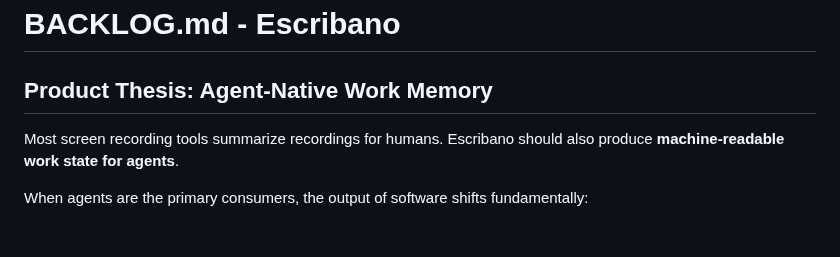
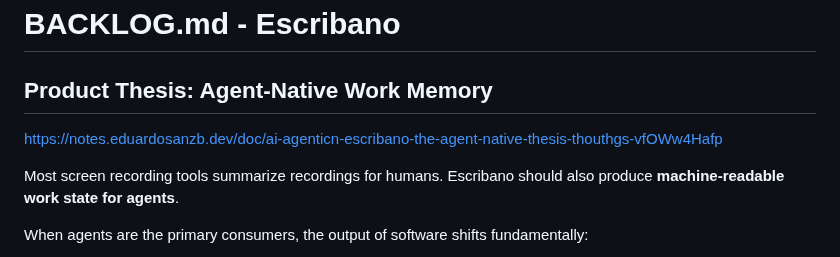
Before and after one commit to eduardosanzb/escribano, a Markdown page: BACKLOG.md, the part around the change. Rendered like a GitHub page; blank space fills up the shorter version.

```diff
--- a/BACKLOG.md
+++ b/BACKLOG.md
@@ -1,6 +1,7 @@
 # BACKLOG.md - Escribano
 
 ## Product Thesis: Agent-Native Work Memory
+https://notes.eduardosanzb.dev/doc/ai-agenticn-escribano-the-agent-native-thesis-thouthgs-vfOWw4Hafp
 
 Most screen recording tools summarize recordings for humans. Escribano should also produce **machine-readable work state for agents**.
 
```
